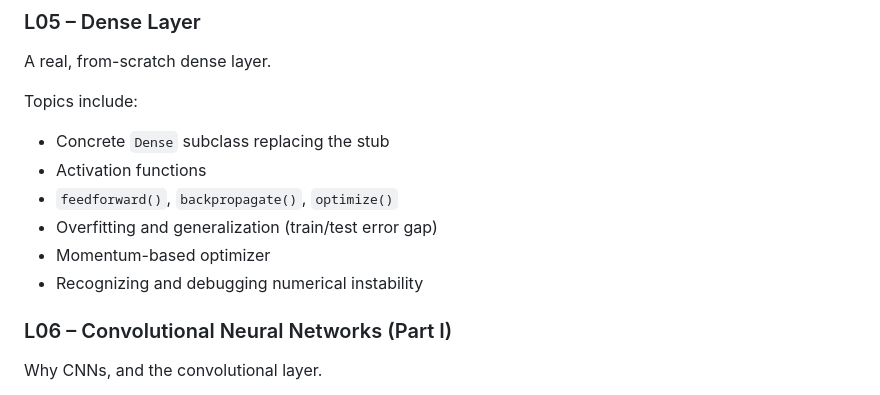
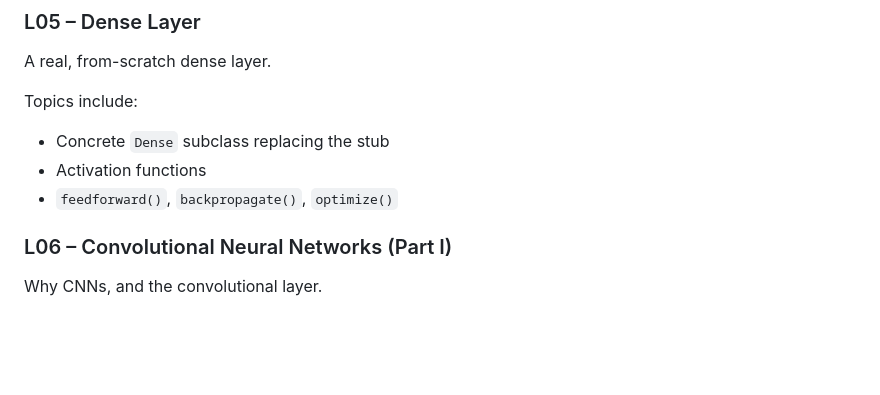
Before and after one commit to qrtech-academy/machine-learning, a Markdown page: info/README.md, the part around the change. Drawn GitHub-style; blank space fills up the shorter version.

```diff
--- a/info/README.md
+++ b/info/README.md
@@ -75,9 +75,6 @@ Topics include:
 * Concrete `Dense` subclass replacing the stub
 * Activation functions
 * `feedforward()`, `backpropagate()`, `optimize()`
-* Overfitting and generalization (train/test error gap)
-* Momentum-based optimizer
-* Recognizing and debugging numerical instability
 
 ### L06 – Convolutional Neural Networks (Part I)
 Why CNNs, and the convolutional layer.
```
Also changed, not shown: lectures/L10/README.md (+1 -1 lines), 1 other file.
